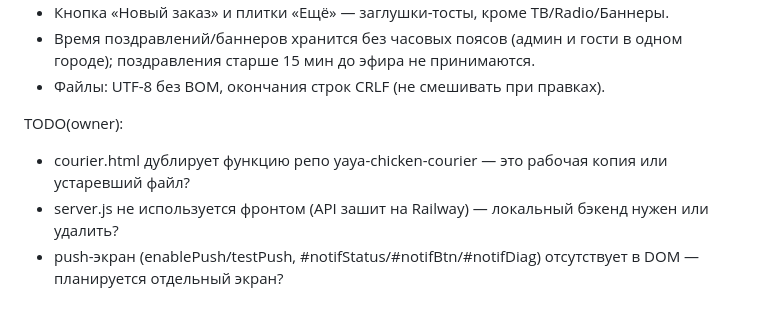
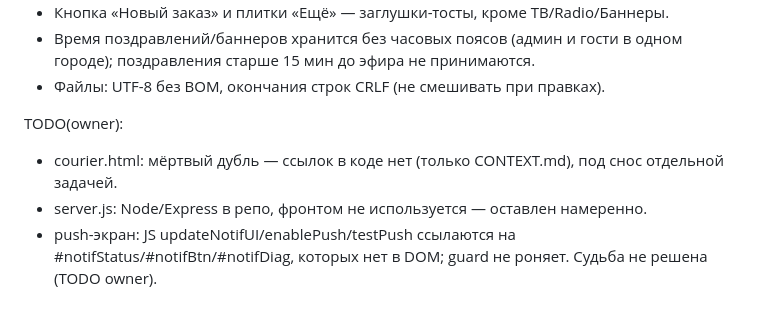
Before and after one commit to Artem7927/yaya-chicken-admin, a Markdown page: CONTEXT.md, the part around the change. Drawn GitHub-style.

Commit message:
docs(context): resolve TODO courier.html/server.js/push

```diff
--- a/CONTEXT.md
+++ b/CONTEXT.md
@@ -54,6 +54,6 @@ Vanilla HTML/CSS/JS, без сборки; PWA (manifest + service worker). Вх
 - Файлы: UTF-8 без BOM, окончания строк CRLF (не смешивать при правках).
 
 TODO(owner):
-- courier.html дублирует функцию репо yaya-chicken-courier — это рабочая копия или устаревший файл?
-- server.js не используется фронтом (API зашит на Railway) — локальный бэкенд нужен или удалить?
-- push-экран (enablePush/testPush, #notifStatus/#notifBtn/#notifDiag) отсутствует в DOM — планируется отдельный экран?
+- courier.html: мёртвый дубль — ссылок в коде нет (только CONTEXT.md), под снос отдельной задачей.
+- server.js: Node/Express в репо, фронтом не используется — оставлен намеренно.
+- push-экран: JS updateNotifUI/enablePush/testPush ссылаются на #notifStatus/#notifBtn/#notifDiag, которых нет в DOM; guard не роняет. Судьба не решена (TODO owner).
```
